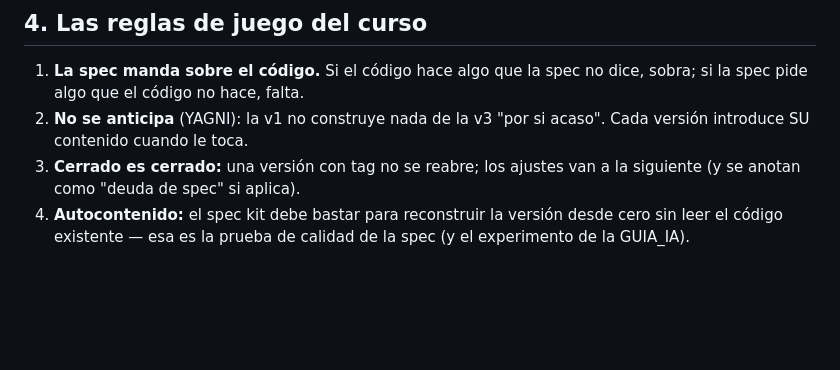
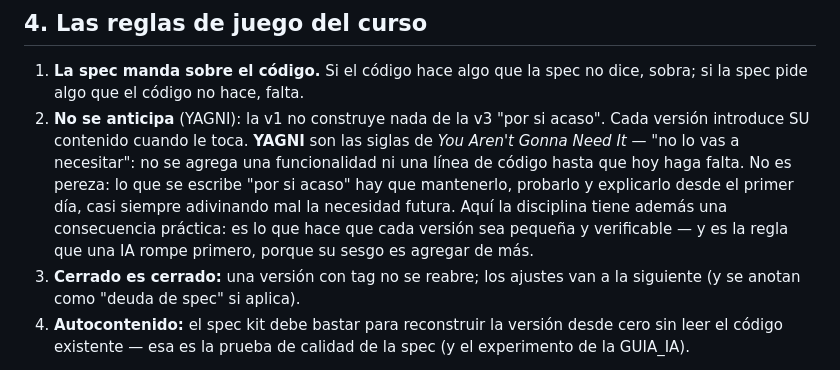
Before and after one commit to ccastro2050/proyecto_construccion_de_software7, a Markdown page: docs/SDD_SPECKIT.md, the part around the change. GitHub-like rendering; blank space fills up the shorter version.

```diff
--- a/docs/SDD_SPECKIT.md
+++ b/docs/SDD_SPECKIT.md
@@ -735,6 +735,14 @@ Cuatro razones, en orden de peso:
    dice, sobra; si la spec pide algo que el código no hace, falta.
 2. **No se anticipa** (YAGNI): la v1 no construye nada de la v3 "por si
    acaso". Cada versión introduce SU contenido cuando le toca.
+   **YAGNI** son las siglas de *You Aren't Gonna Need It* — "no lo vas a
+   necesitar": no se agrega una funcionalidad ni una línea de código hasta
+   que hoy haga falta. No es pereza: lo que se escribe "por si acaso" hay
+   que mantenerlo, probarlo y explicarlo desde el primer día, casi siempre
+   adivinando mal la necesidad futura. Aquí la disciplina tiene además una
+   consecuencia práctica: es lo que hace que cada versión sea pequeña y
+   verificable — y es la regla que una IA rompe primero, porque su sesgo
+   es agregar de más.
 3. **Cerrado es cerrado:** una versión con tag no se reabre; los ajustes
    van a la siguiente (y se anotan como "deuda de spec" si aplica).
 4. **Autocontenido:** el spec kit debe bastar para reconstruir la versión
```
Also changed, not shown: docs/spec_kit/1_constitution.md (+4 -3 lines).
